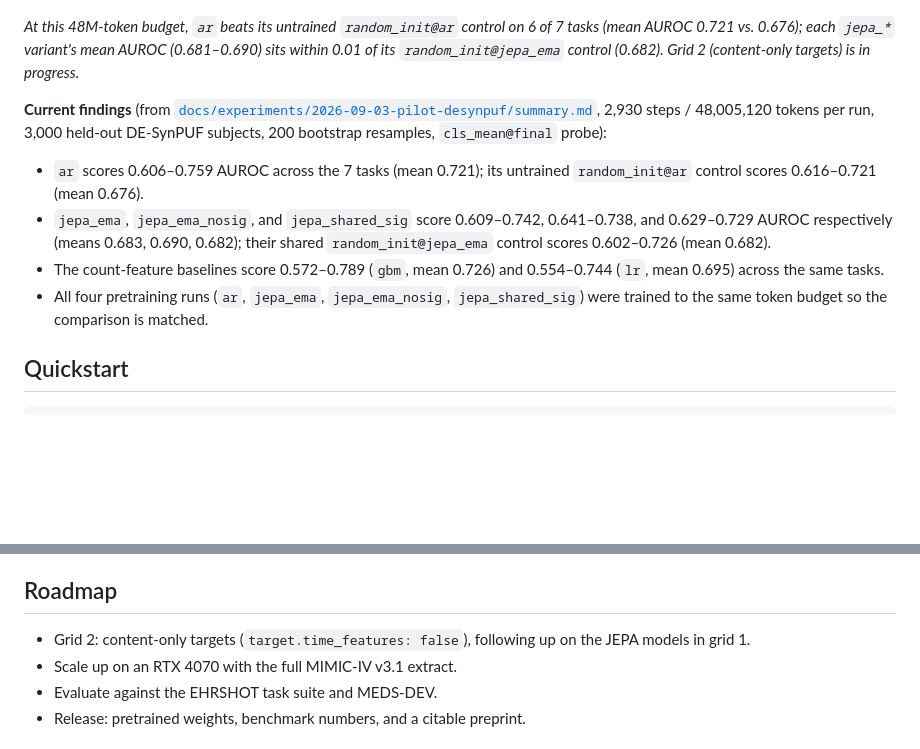
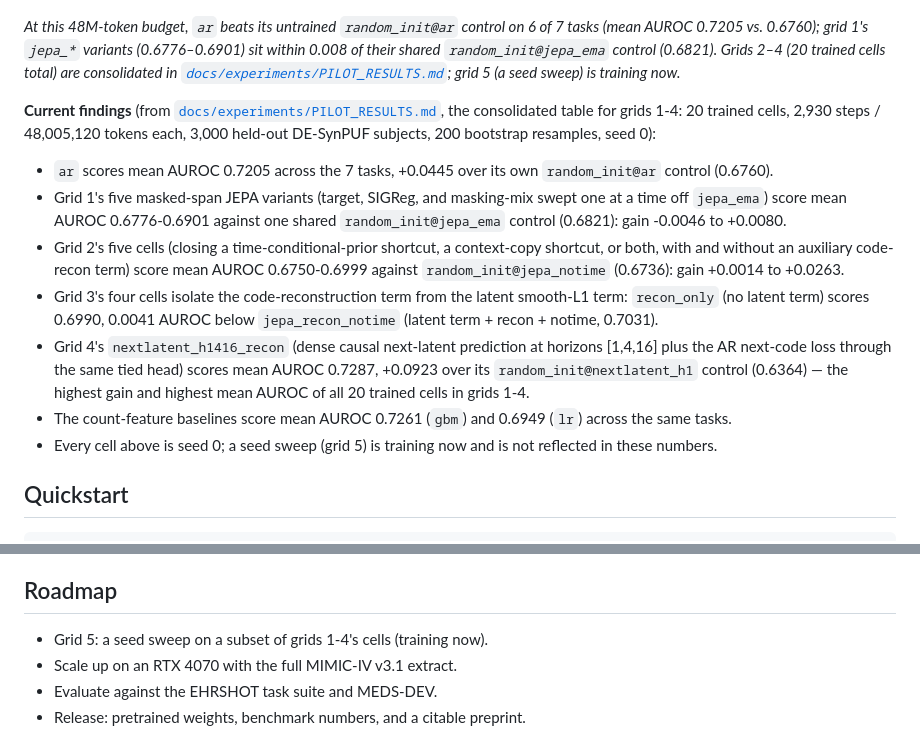
Before and after one commit to Abelo9996/EHRJEPA, a Markdown page: README.md, 2 parts joined by grey strips. Rendered like a GitHub page; blank space fills up the shorter version.

```diff
--- a/README.md
+++ b/README.md
@@ -95,25 +95,39 @@ cache and vocabulary are fit only on the `train` split and then reused for
 </p>
 
 *At this 48M-token budget, `ar` beats its untrained `random_init@ar` control on
-6 of 7 tasks (mean AUROC 0.721 vs. 0.676); each `jepa_*` variant's mean AUROC
-(0.681–0.690) sits within 0.01 of its `random_init@jepa_ema` control (0.682).
-Grid 2 (content-only targets) is in progress.*
+6 of 7 tasks (mean AUROC 0.7205 vs. 0.6760); grid 1's `jepa_*` variants
+(0.6776–0.6901) sit within 0.008 of their shared `random_init@jepa_ema`
+control (0.6821). Grids 2–4 (20 trained cells total) are consolidated in
+[`docs/experiments/PILOT_RESULTS.md`](docs/experiments/PILOT_RESULTS.md); grid
+5 (a seed sweep) is training now.*
 
 **Current findings** (from
-[`docs/experiments/2026-09-03-pilot-desynpuf/summary.md`](docs/experiments/2026-09-03-pilot-desynpuf/summary.md),
-2,930 steps / 48,005,120 tokens per run, 3,000 held-out DE-SynPUF subjects, 200
-bootstrap resamples, `cls_mean@final` probe):
+[`docs/experiments/PILOT_RESULTS.md`](docs/experiments/PILOT_RESULTS.md), the
+consolidated table for grids 1-4: 20 trained cells, 2,930 steps /
+48,005,120 tokens each, 3,000 held-out DE-SynPUF subjects, 200 bootstrap
+resamples, seed 0):
 
-- `ar` scores 0.606–0.759 AUROC across the 7 tasks (mean 0.721); its untrained
-  `random_init@ar` control scores 0.616–0.721 (mean 0.676).
-- `jepa_ema`, `jepa_ema_nosig`, and `jepa_shared_sig` score 0.609–0.742,
-  0.641–0.738, and 0.629–0.729 AUROC respectively (means 0.683, 0.690, 0.682);
-  their shared `random_init@jepa_ema` control scores 0.602–0.726 (mean 0.682).
-- The count-feature baselines score 0.572–0.789 (`gbm`, mean 0.726) and
-  0.554–0.744 (`lr`, mean 0.695) across the same tasks.
-- All four pretraining runs (`ar`, `jepa_ema`, `jepa_ema_nosig`,
-  `jepa_shared_sig`) were trained to the same token budget so the comparison is
-  matched.
+- `ar` scores mean AUROC 0.7205 across the 7 tasks, +0.0445 over its own
+  `random_init@ar` control (0.6760).
+- Grid 1's five masked-span JEPA variants (target, SIGReg, and masking-mix
+  swept one at a time off `jepa_ema`) score mean AUROC 0.6776-0.6901 against
+  one shared `random_init@jepa_ema` control (0.6821): gain -0.0046 to +0.0080.
+- Grid 2's five cells (closing a time-conditional-prior shortcut, a
+  context-copy shortcut, or both, with and without an auxiliary code-recon
+  term) score mean AUROC 0.6750-0.6999 against `random_init@jepa_notime`
+  (0.6736): gain +0.0014 to +0.0263.
+- Grid 3's four cells isolate the code-reconstruction term from the latent
+  smooth-L1 term: `recon_only` (no latent term) scores 0.6990, 0.0041 AUROC
+  below `jepa_recon_notime` (latent term + recon + notime, 0.7031).
+- Grid 4's `nextlatent_h1416_recon` (dense causal next-latent prediction at
+  horizons [1,4,16] plus the AR next-code loss through the same tied head)
+  scores mean AUROC 0.7287, +0.0923 over its `random_init@nextlatent_h1`
+  control (0.6364) — the highest gain and highest mean AUROC of all 20 trained
+  cells in grids 1-4.
+- The count-feature baselines score mean AUROC 0.7261 (`gbm`) and 0.6949
+  (`lr`) across the same tasks.
+- Every cell above is seed 0; a seed sweep (grid 5) is training now and is not
+  reflected in these numbers.
 
 ## Quickstart
 
@@ -179,8 +193,7 @@ through the same, but untrained, architecture as its control.*
 
 ## Roadmap
 
-- Grid 2: content-only targets (`target.time_features: false`), following up
-  on the JEPA models in grid 1.
+- Grid 5: a seed sweep on a subset of grids 1-4's cells (training now).
 - Scale up on an RTX 4070 with the full MIMIC-IV v3.1 extract.
 - Evaluate against the EHRSHOT task suite and MEDS-DEV.
 - Release: pretrained weights, benchmark numbers, and a citable preprint.
```
Also changed, not shown: docs/experiments/PILOT_RESULTS.md (added, +149 -0 lines), docs/figures/pilot_grids_gain.png (added), 1 other file.
